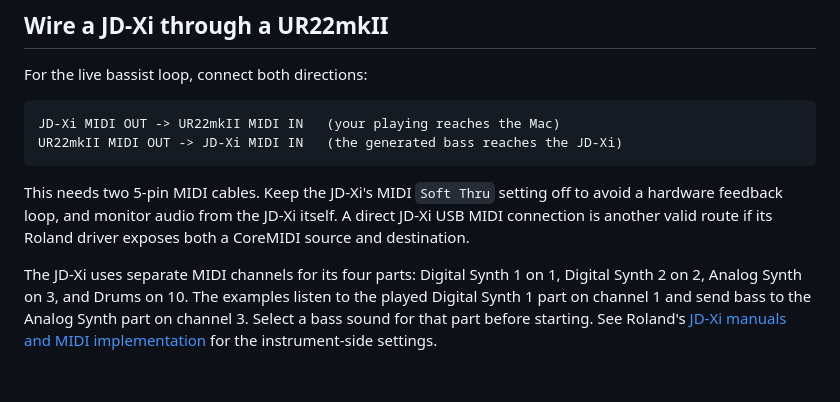
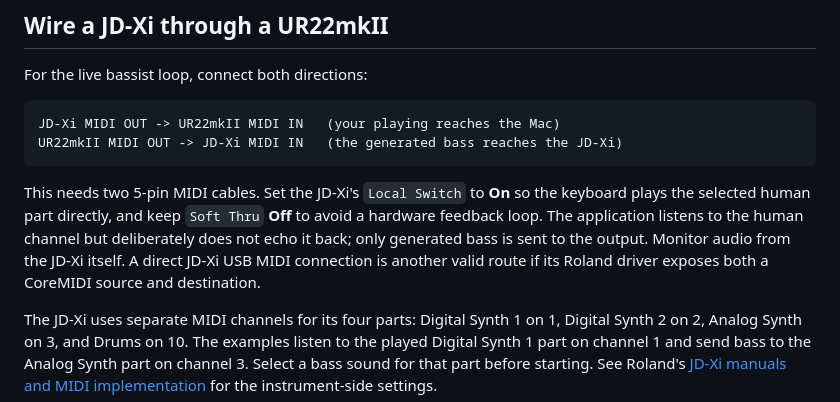
Before and after one commit to chanwata/jev-bassist, a Markdown page: README.md, the part around the change. Drawn GitHub-style; blank space fills up the shorter version.

Commit message:
Document JD-Xi local monitoring settings
Record the verified Local Switch and Soft Thru configuration and clarify that jam emits generated bass without echoing the human input channel.

````diff
--- a/README.md
+++ b/README.md
@@ -49,7 +49,7 @@ JD-Xi MIDI OUT -> UR22mkII MIDI IN   (your playing reaches the Mac)
 UR22mkII MIDI OUT -> JD-Xi MIDI IN   (the generated bass reaches the JD-Xi)
 ```
 
-This needs two 5-pin MIDI cables. Keep the JD-Xi's MIDI `Soft Thru` setting off to avoid a hardware feedback loop, and monitor audio from the JD-Xi itself. A direct JD-Xi USB MIDI connection is another valid route if its Roland driver exposes both a CoreMIDI source and destination.
+This needs two 5-pin MIDI cables. Set the JD-Xi's `Local Switch` to **On** so the keyboard plays the selected human part directly, and keep `Soft Thru` **Off** to avoid a hardware feedback loop. The application listens to the human channel but deliberately does not echo it back; only generated bass is sent to the output. Monitor audio from the JD-Xi itself. A direct JD-Xi USB MIDI connection is another valid route if its Roland driver exposes both a CoreMIDI source and destination.
 
 The JD-Xi uses separate MIDI channels for its four parts: Digital Synth 1 on 1, Digital Synth 2 on 2, Analog Synth on 3, and Drums on 10. The examples listen to the played Digital Synth 1 part on channel 1 and send bass to the Analog Synth part on channel 3. Select a bass sound for that part before starting. See Roland's [JD-Xi manuals and MIDI implementation](https://www.roland.com/global/support/by_product/jd-xi/owners_manuals/) for the instrument-side settings.
 
````
